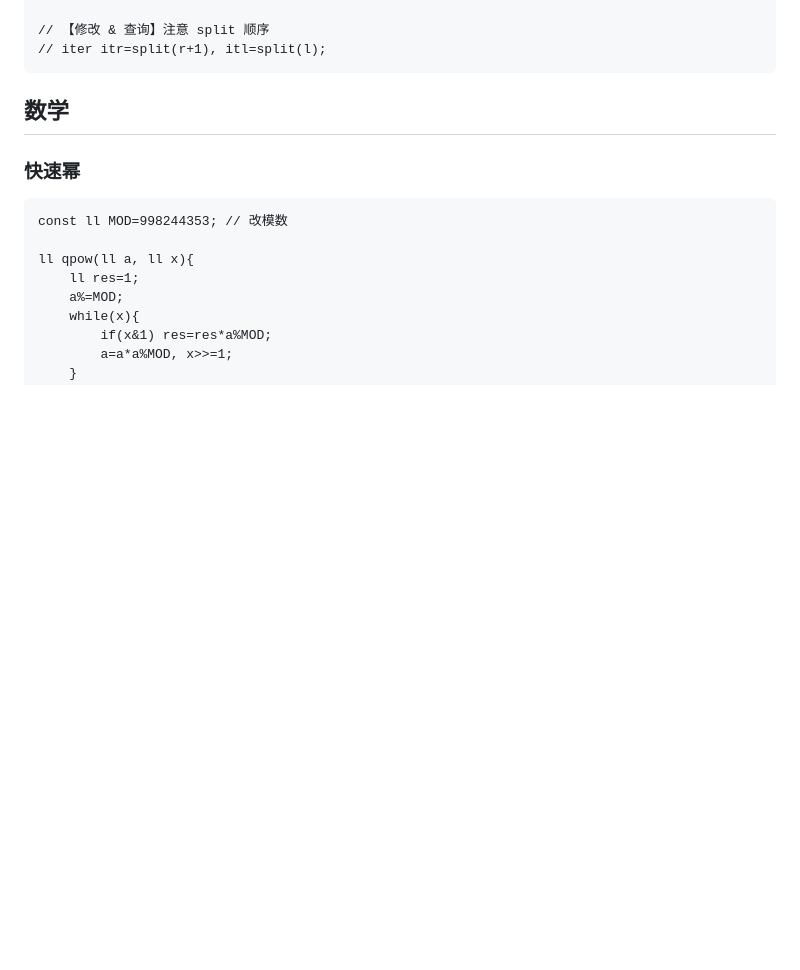
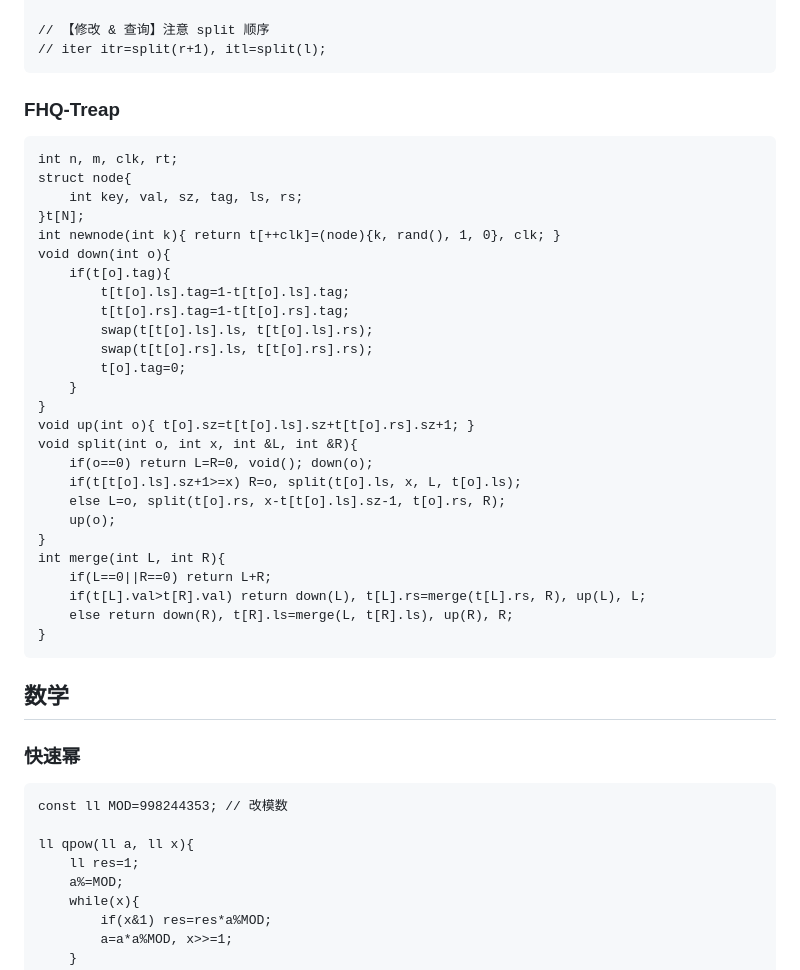
Before and after one commit to Panda-Ghost/template, a Markdown page: template.md, the part around the change. GitHub-like rendering; blank space fills up the shorter version.

Commit message:
vault backup: 2024-10-24 08:51:37

````diff
--- a/template.md
+++ b/template.md
@@ -123,6 +123,37 @@ iter split(ll p){
 
 // 【修改 & 查询】注意 split 顺序
 // iter itr=split(r+1), itl=split(l);
+```
+
+### FHQ-Treap
+
+```
+int n, m, clk, rt;
+struct node{
+    int key, val, sz, tag, ls, rs;
+}t[N];
+int newnode(int k){ return t[++clk]=(node){k, rand(), 1, 0}, clk; }
+void down(int o){
+    if(t[o].tag){
+        t[t[o].ls].tag=1-t[t[o].ls].tag;
+        t[t[o].rs].tag=1-t[t[o].rs].tag;
+        swap(t[t[o].ls].ls, t[t[o].ls].rs);
+        swap(t[t[o].rs].ls, t[t[o].rs].rs);
+        t[o].tag=0;
+    }
+}
+void up(int o){ t[o].sz=t[t[o].ls].sz+t[t[o].rs].sz+1; }
+void split(int o, int x, int &L, int &R){
+    if(o==0) return L=R=0, void(); down(o);
+    if(t[t[o].ls].sz+1>=x) R=o, split(t[o].ls, x, L, t[o].ls);
+    else L=o, split(t[o].rs, x-t[t[o].ls].sz-1, t[o].rs, R);
+    up(o);
+}
+int merge(int L, int R){
+    if(L==0||R==0) return L+R;
+    if(t[L].val>t[R].val) return down(L), t[L].rs=merge(t[L].rs, R), up(L), L;
+    else return down(R), t[R].ls=merge(L, t[R].ls), up(R), R;
+}
 ```
 
 ## 数学
````
